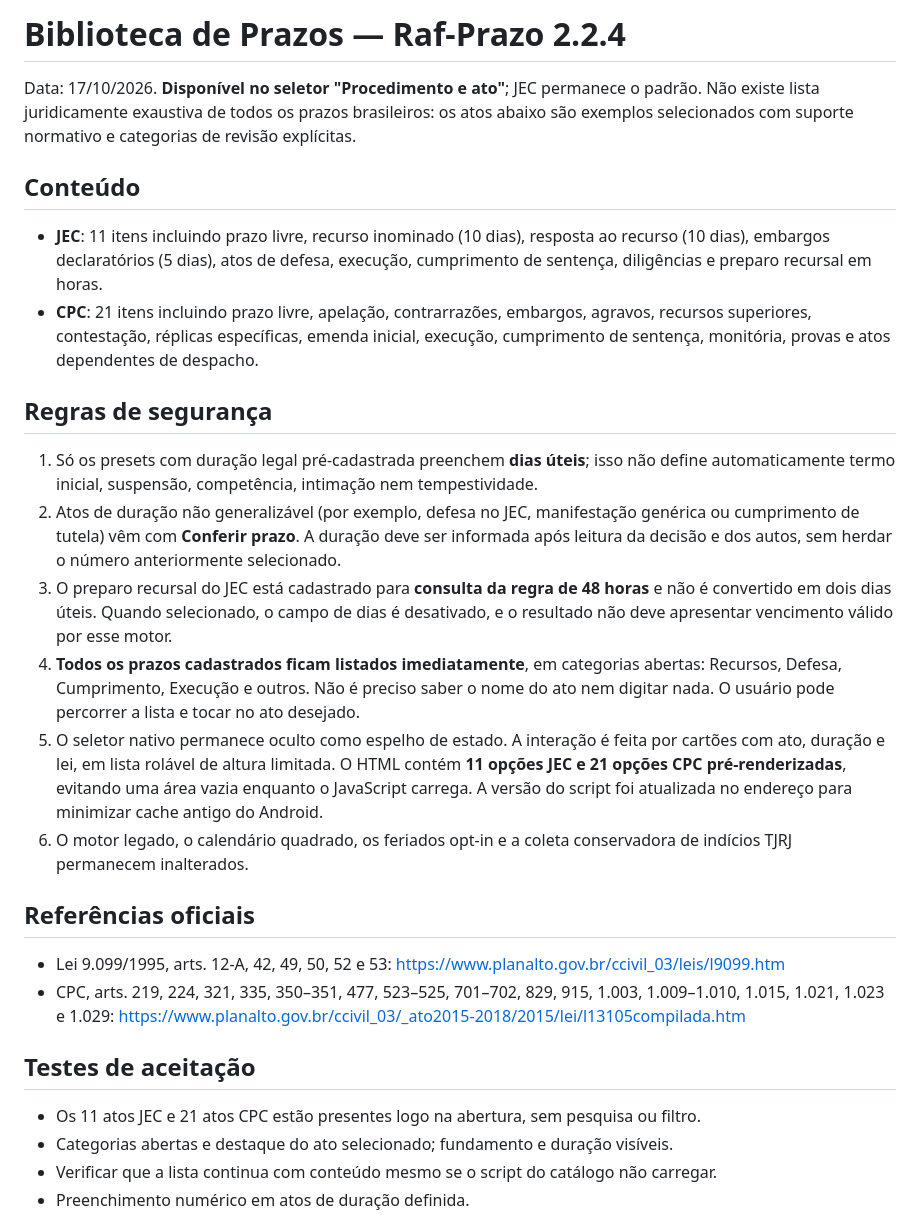
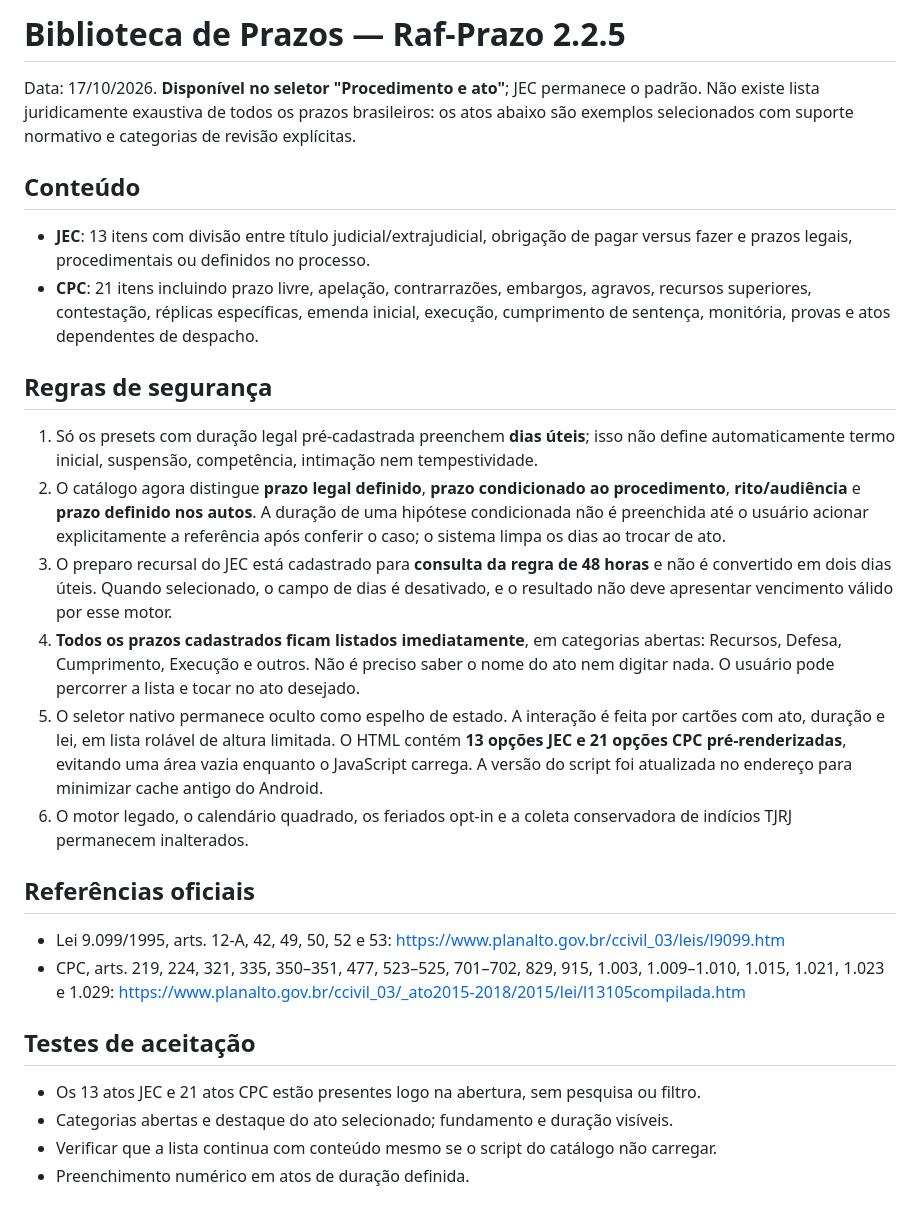
Before and after one commit to rafaelmsp/raf-prazo, a Markdown page: docs/BIBLIOTECA_PRAZOS_223.md, the part around one of its changes. Drawn GitHub-style.

Commit message:
docs(ci): fundamentar classificação JEC e confirmar publicação da nova versão

```diff
--- a/docs/BIBLIOTECA_PRAZOS_223.md
+++ b/docs/BIBLIOTECA_PRAZOS_223.md
@@ -1,19 +1,19 @@
-# Biblioteca de Prazos — Raf-Prazo 2.2.4
+# Biblioteca de Prazos — Raf-Prazo 2.2.5
 
 Data: 17/10/2026. **Disponível no seletor "Procedimento e ato"**; JEC permanece o padrão. Não existe lista juridicamente exaustiva de todos os prazos brasileiros: os atos abaixo são exemplos selecionados com suporte normativo e categorias de revisão explícitas.
 
 ## Conteúdo
 
-- **JEC**: 11 itens incluindo prazo livre, recurso inominado (10 dias), resposta ao recurso (10 dias), embargos declaratórios (5 dias), atos de defesa, execução, cumprimento de sentença, diligências e preparo recursal em horas.
+- **JEC**: 13 itens com divisão entre título judicial/extrajudicial, obrigação de pagar versus fazer e prazos legais, procedimentais ou definidos no processo.
 - **CPC**: 21 itens incluindo prazo livre, apelação, contrarrazões, embargos, agravos, recursos superiores, contestação, réplicas específicas, emenda inicial, execução, cumprimento de sentença, monitória, provas e atos dependentes de despacho.
 
 ## Regras de segurança
 
 1. Só os presets com duração legal pré-cadastrada preenchem **dias úteis**; isso não define automaticamente termo inicial, suspensão, competência, intimação nem tempestividade.
-2. Atos de duração não generalizável (por exemplo, defesa no JEC, manifestação genérica ou cumprimento de tutela) vêm com **Conferir prazo**. A duração deve ser informada após leitura da decisão e dos autos, sem herdar o número anteriormente selecionado.
+2. O catálogo agora distingue **prazo legal definido**, **prazo condicionado ao procedimento**, **rito/audiência** e **prazo definido nos autos**. A duração de uma hipótese condicionada não é preenchida até o usuário acionar explicitamente a referência após conferir o caso; o sistema limpa os dias ao trocar de ato.
 3. O preparo recursal do JEC está cadastrado para **consulta da regra de 48 horas** e não é convertido em dois dias úteis. Quando selecionado, o campo de dias é desativado, e o resultado não deve apresentar vencimento válido por esse motor.
 4. **Todos os prazos cadastrados ficam listados imediatamente**, em categorias abertas: Recursos, Defesa, Cumprimento, Execução e outros. Não é preciso saber o nome do ato nem digitar nada. O usuário pode percorrer a lista e tocar no ato desejado.
-5. O seletor nativo permanece oculto como espelho de estado. A interação é feita por cartões com ato, duração e lei, em lista rolável de altura limitada. O HTML contém **11 opções JEC e 21 opções CPC pré-renderizadas**, evitando uma área vazia enquanto o JavaScript carrega. A versão do script foi atualizada no endereço para minimizar cache antigo do Android.
+5. O seletor nativo permanece oculto como espelho de estado. A interação é feita por cartões com ato, duração e lei, em lista rolável de altura limitada. O HTML contém **13 opções JEC e 21 opções CPC pré-renderizadas**, evitando uma área vazia enquanto o JavaScript carrega. A versão do script foi atualizada no endereço para minimizar cache antigo do Android.
 6. O motor legado, o calendário quadrado, os feriados opt-in e a coleta conservadora de indícios TJRJ permanecem inalterados.
 
 ## Referências oficiais
@@ -21,7 +21,7 @@ Data: 17/10/2026. **Disponível no seletor "Procedimento e ato"**; JEC permanece
 - CPC, arts. 219, 224, 321, 335, 350–351, 477, 523–525, 701–702, 829, 915, 1.003, 1.009–1.010, 1.015, 1.021, 1.023 e 1.029: https://www.planalto.gov.br/ccivil_03/_ato2015-2018/2015/lei/l13105compilada.htm
 
 ## Testes de aceitação
-- Os 11 atos JEC e 21 atos CPC estão presentes logo na abertura, sem pesquisa ou filtro.
+- Os 13 atos JEC e 21 atos CPC estão presentes logo na abertura, sem pesquisa ou filtro.
 - Categorias abertas e destaque do ato selecionado; fundamento e duração visíveis.
 - Verificar que a lista continua com conteúdo mesmo se o script do catálogo não carregar.
 - Preenchimento numérico em atos de duração definida.
```
Also changed, not shown: other parts of docs/BIBLIOTECA_PRAZOS_223.md (+15 -0 lines).
